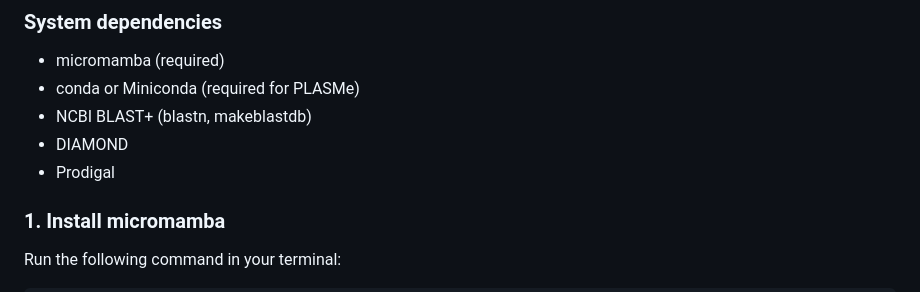
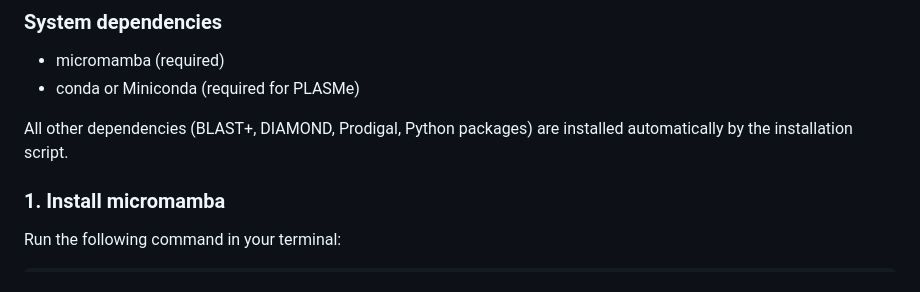
Before and after one commit to HaydeSaracho/PlasAnnotatoR, a Markdown page: README.md, the part around the change. Rendered like a GitHub page.

```diff
--- a/README.md
+++ b/README.md
@@ -12,9 +12,9 @@ PlasAnnotatoR combines four plasmid classifiers using weighted voting (AUC-based
 
 - micromamba (required)
 - conda or Miniconda (required for PLASMe)
-- NCBI BLAST+ (blastn, makeblastdb)
-- DIAMOND
-- Prodigal
+
+All other dependencies (BLAST+, DIAMOND, Prodigal, Python packages)
+are installed automatically by the installation script.
 
 ### 1. Install micromamba
 
```
